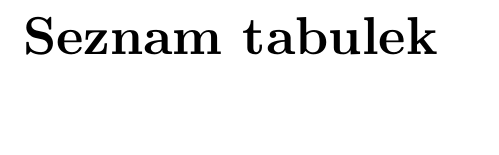
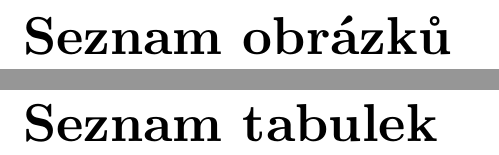
Before and after one commit to zdenecek/bachelor-thesis, a LaTeX thesis (cs/prace.tex): part of page 11 of 13 before the commit and two parts of pages 11 and 12 of 14 after it, the two joined at a grey line, cut at the place of the change, the shorter picture padded with empty space. Compiled offline with pdfLaTeX.

Commit message:
Automatické generování seznamu obrázků a tabulek

```diff
--- a/cs/prace.tex
+++ b/cs/prace.tex
@@ -126,10 +126,14 @@ Abstract.
 %%% Seznam použité literatury
 \include{literatura}
 
-%%% Tabulky v bakalářské práci, existují-li.
-\chapwithtoc{Seznam tabulek}
+%%% Obrázky v bakalářské práci
+%%% (pokud jich je malé množství, obvykle není třeba seznam uvádět)
+\listoffigures
 
-%%% Použité zkratky v bakalářské práci, existují-li, včetně jejich vysvětlení.
+%%% Tabulky v bakalářské práci (opět nemusí být nutné uvádět)
+\listoftables
+
+%%% Použité zkratky v bakalářské práci (opět nemusí být nutné uvádět)
 \chapwithtoc{Seznam použitých zkratek}
 
 %%% Přílohy k bakalářské práci, existují-li (různé dodatky jako výpisy programů,
```
Also changed, not shown: en/thesis.tex (+5 -2 lines).
